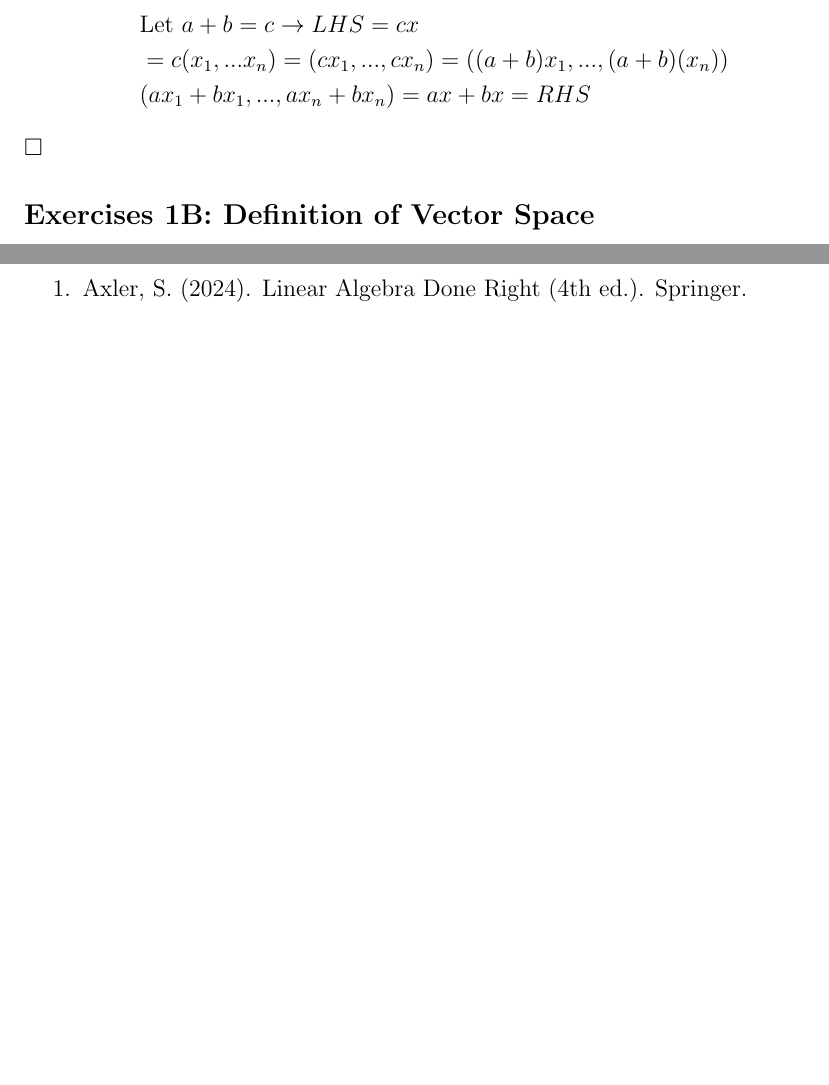
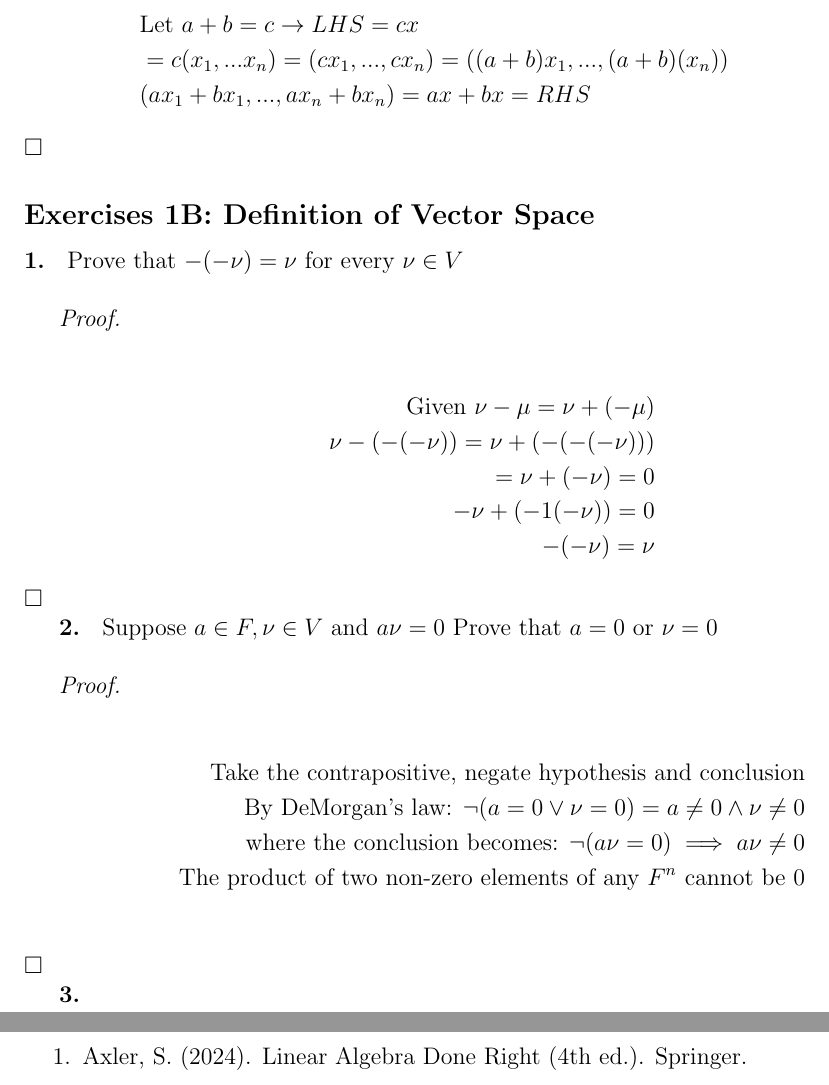
Before and after one commit to griffinshufeldt/Linear-Algebra-Done-Right-Solutions-4th-Edition, a LaTeX document (main.tex): two parts of pages 6 and 7 of 7, joined at a grey line, cut so that both start at the same text, the shorter picture padded with empty space. Compiled offline with pdfLaTeX.

Commit message:
Update on Overleaf.

```diff
--- a/main.tex
+++ b/main.tex
@@ -190,12 +190,33 @@ This is because $\lambda$ is a scalar, not a list/vector. It is one number that
 \end{align*}
 \end{solution}
 
+
 \subsection*{Exercises 1B: Definition of Vector Space}
 
+\textbf{1. } Prove that $-(-\nu) = \nu$ for every $\nu \in V$ \\
 
+\begin{solution}
+\begin{align*}  \\
+\text{Given } \nu - \mu = \nu +(-\mu)  \\
+\nu - (-(-\nu)) = \nu + (-(-(-\nu))) \\
+= \nu + (-\nu) = 0  \\
+-\nu +(-1(-\nu)) = 0  \\
+-(-\nu) = \nu
+\end{align*}
+\end{solution}
 
+\textbf{2. } Suppose $a \in F, \nu \in V$ and $a\nu = 0$ Prove that $a = 0$ or $\nu = 0$ \\
 
+\begin{solution}
+\begin{align*}  \\
+\text{Take the contrapositive, negate hypothesis and conclusion} \\
+\text{By DeMorgan's law: } \neg(a=0 \lor \nu=0) = a\ne{0} \wedge \nu \ne 0  \\
+\text{ where the conclusion becomes: } \neg(a\nu = 0) \implies a\nu\ne0\\
+\text{The product of two non-zero elements of any } F^{n} \text{ cannot be 0} \\
+\end{align*}
+\end{solution}
 
+\textbf{3. }
 
 
 
```
